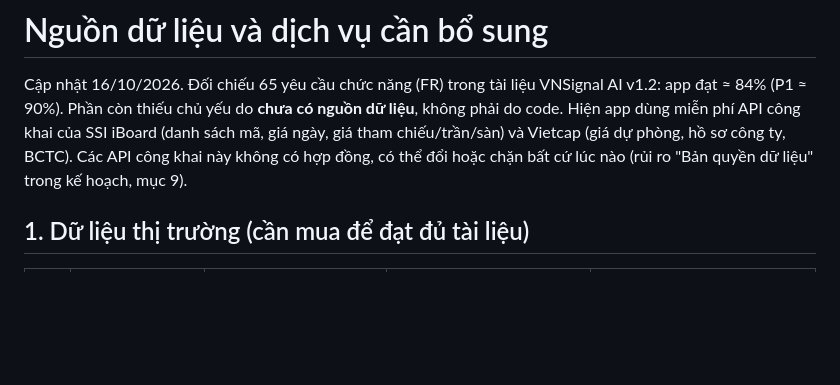
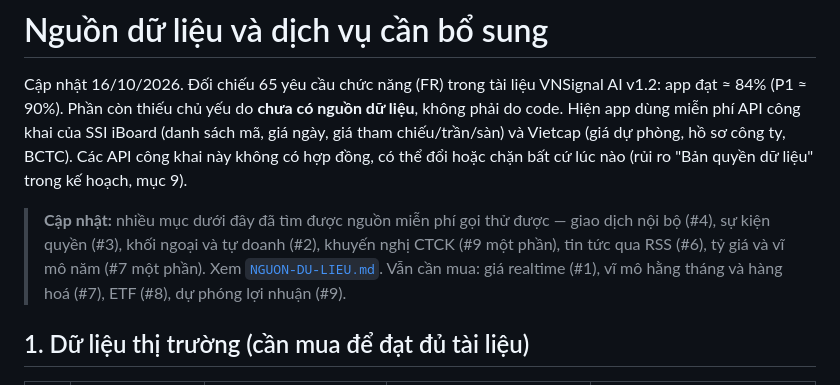
Before and after one commit to sang-hust/VinaTrade, a Markdown page: docs/API-CAN-BO-SUNG.md, the part around the change. Drawn GitHub-style; blank space fills up the shorter version.

```diff
--- a/docs/API-CAN-BO-SUNG.md
+++ b/docs/API-CAN-BO-SUNG.md
@@ -4,6 +4,10 @@ Cập nhật 16/10/2026. Đối chiếu 65 yêu cầu chức năng (FR) trong t
 Phần còn thiếu chủ yếu do **chưa có nguồn dữ liệu**, không phải do code. Hiện app dùng miễn phí API công khai của
 SSI iBoard (danh sách mã, giá ngày, giá tham chiếu/trần/sàn) và Vietcap (giá dự phòng, hồ sơ công ty, BCTC).
 Các API công khai này không có hợp đồng, có thể đổi hoặc chặn bất cứ lúc nào (rủi ro "Bản quyền dữ liệu" trong kế hoạch, mục 9).
+
+> **Cập nhật:** nhiều mục dưới đây đã tìm được nguồn miễn phí gọi thử được — giao dịch nội bộ (#4), sự kiện quyền (#3),
+> khối ngoại và tự doanh (#2), khuyến nghị CTCK (#9 một phần), tin tức qua RSS (#6), tỷ giá và vĩ mô năm (#7 một phần).
+> Xem [`NGUON-DU-LIEU.md`](NGUON-DU-LIEU.md). Vẫn cần mua: giá realtime (#1), vĩ mô hằng tháng và hàng hoá (#7), ETF (#8), dự phóng lợi nhuận (#9).
 
 ## 1. Dữ liệu thị trường (cần mua để đạt đủ tài liệu)
 
```
Also changed, not shown: docs/NGUON-DU-LIEU.md (added, +67 -0 lines).
